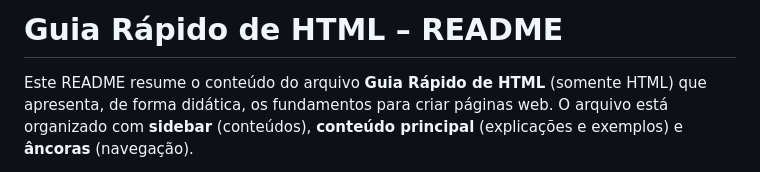
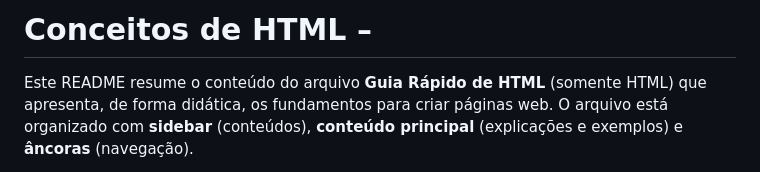
Before and after one commit to Mayvon/Bootcamp-Santander-FrontEnd-2025, a Markdown page: 1 - HTML/index-html.md, the part around the change. Drawn GitHub-style.

Commit message:
Update title of HTML quick guide README

```diff
--- a/1 - HTML/index-html.md
+++ b/1 - HTML/index-html.md
@@ -1,4 +1,4 @@
-# Guia Rápido de HTML – README
+# Conceitos de HTML –
 
 Este README resume o conteúdo do arquivo **Guia Rápido de HTML** (somente HTML) que apresenta, de forma didática, os fundamentos para criar páginas web. O arquivo está organizado com **sidebar** (conteúdos), **conteúdo principal** (explicações e exemplos) e **âncoras** (navegação).
 
```
